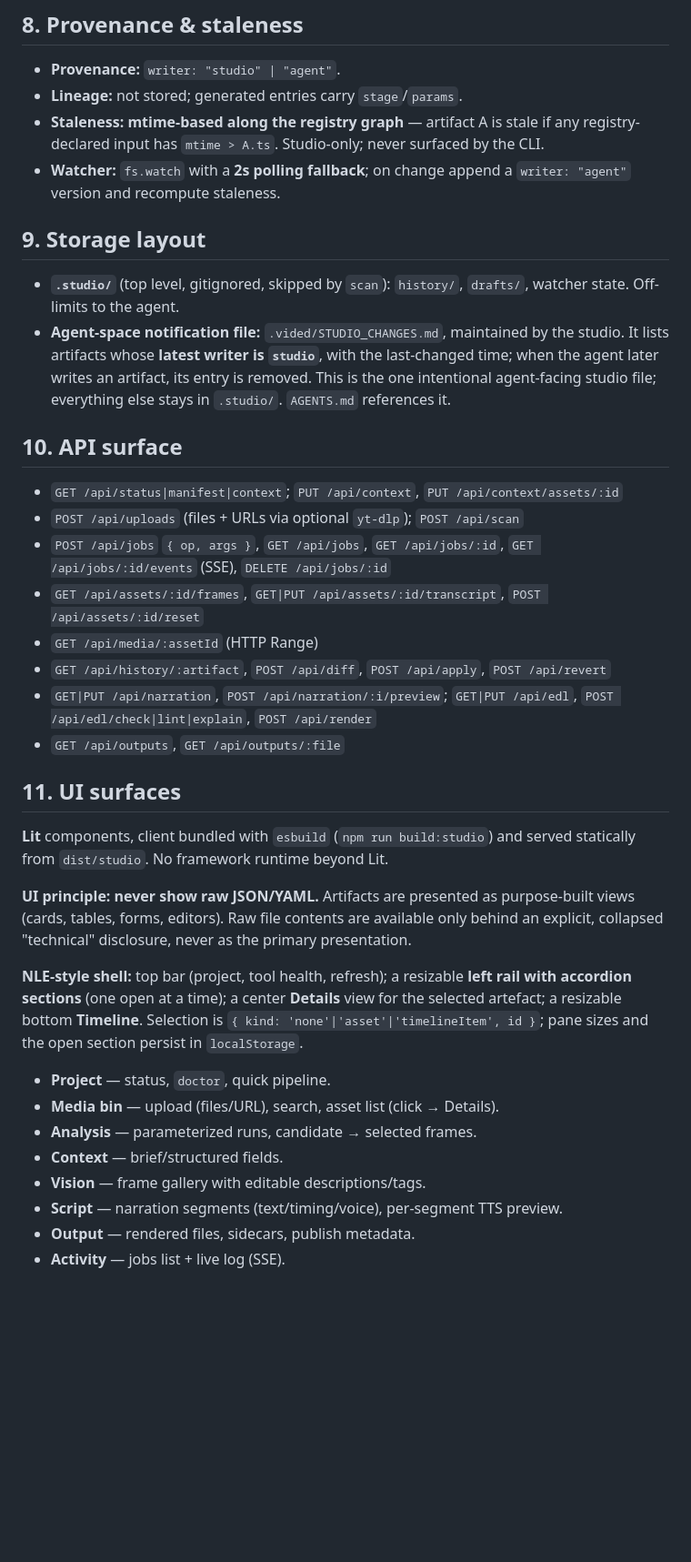
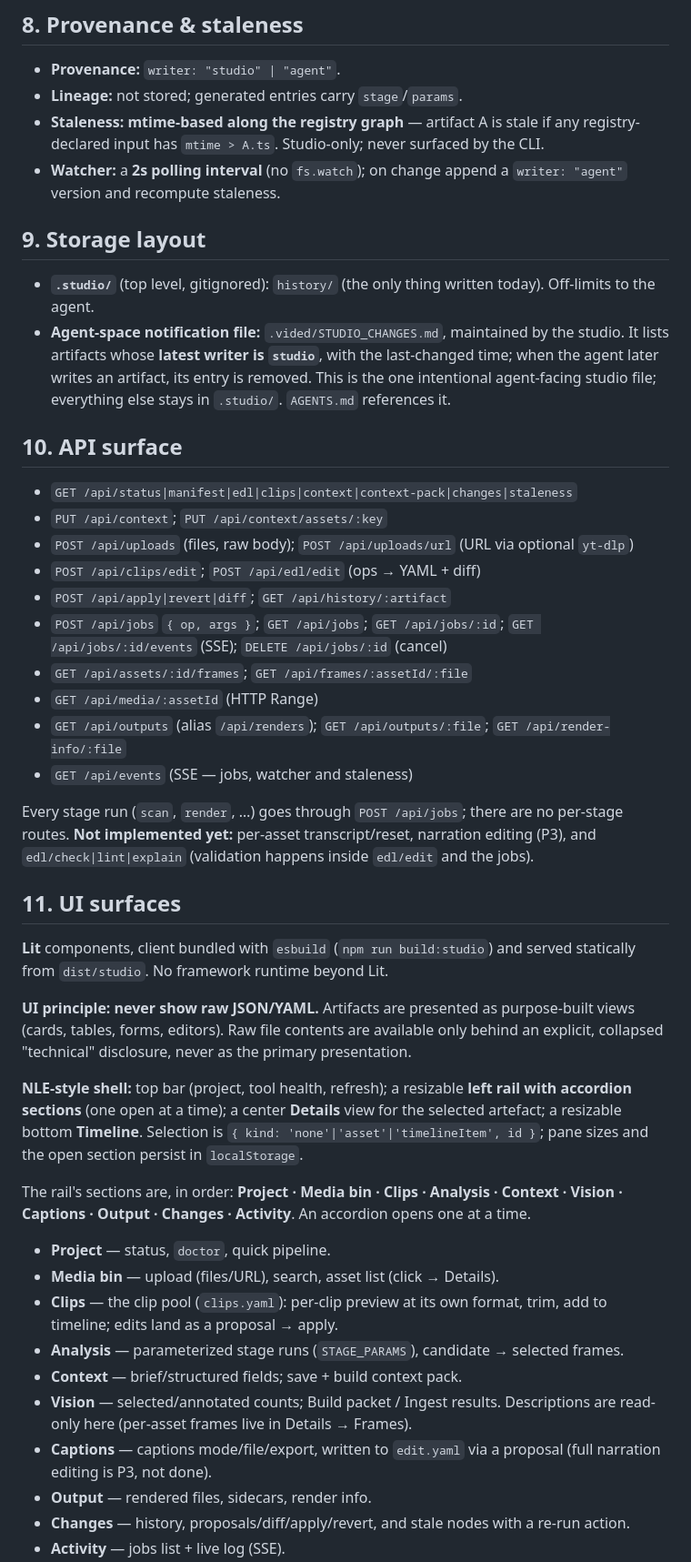
Before and after one commit to joegaffey/vid-ed, a Markdown page: STUDIO.md, the part around one of its changes. Shown at 91% size. Drawn GitHub-style; blank space fills up the shorter version.

```diff
--- a/STUDIO.md
+++ b/STUDIO.md
@@ -153,13 +157,13 @@ UI forms onto the registry shape below is a planned refactor:
 - **Staleness:** **mtime-based along the registry graph** — artifact A is stale
   if any registry-declared input has `mtime > A.ts`. Studio-only; never surfaced
   by the CLI.
-- **Watcher:** `fs.watch` with a **2s polling fallback**; on change append a
+- **Watcher:** a **2s polling interval** (no `fs.watch`); on change append a
   `writer: "agent"` version and recompute staleness.
 
 ## 9. Storage layout
 
-- **`.studio/`** (top level, gitignored, skipped by `scan`): `history/`,
-  `drafts/`, watcher state. Off-limits to the agent.
+- **`.studio/`** (top level, gitignored): `history/` (the only thing written
+  today). Off-limits to the agent.
 - **Agent-space notification file:** `.vided/STUDIO_CHANGES.md`, maintained by
   the studio. It lists artifacts whose **latest writer is `studio`**, with the
   last-changed time; when the agent later writes an artifact, its entry is
@@ -168,19 +172,24 @@ UI forms onto the registry shape below is a planned refactor:
 
 ## 10. API surface
 
-- `GET /api/status|manifest|context`; `PUT /api/context`,
-  `PUT /api/context/assets/:id`
-- `POST /api/uploads` (files + URLs via optional `yt-dlp`); `POST /api/scan`
-- `POST /api/jobs` `{ op, args }`, `GET /api/jobs`, `GET /api/jobs/:id`,
-  `GET /api/jobs/:id/events` (SSE), `DELETE /api/jobs/:id`
-- `GET /api/assets/:id/frames`, `GET|PUT /api/assets/:id/transcript`,
-  `POST /api/assets/:id/reset`
+- `GET /api/status|manifest|edl|clips|context|context-pack|changes|staleness`
+- `PUT /api/context`; `PUT /api/context/assets/:key`
+- `POST /api/uploads` (files, raw body); `POST /api/uploads/url` (URL via
+  optional `yt-dlp`)
+- `POST /api/clips/edit`; `POST /api/edl/edit` (ops → YAML + diff)
+- `POST /api/apply|revert|diff`; `GET /api/history/:artifact`
+- `POST /api/jobs` `{ op, args }`; `GET /api/jobs`; `GET /api/jobs/:id`;
+  `GET /api/jobs/:id/events` (SSE); `DELETE /api/jobs/:id` (cancel)
+- `GET /api/assets/:id/frames`; `GET /api/frames/:assetId/:file`
 - `GET /api/media/:assetId` (HTTP Range)
-- `GET /api/history/:artifact`, `POST /api/diff`, `POST /api/apply`,
-  `POST /api/revert`
-- `GET|PUT /api/narration`, `POST /api/narration/:i/preview`;
-  `GET|PUT /api/edl`, `POST /api/edl/check|lint|explain`, `POST /api/render`
-- `GET /api/outputs`, `GET /api/outputs/:file`
+- `GET /api/outputs` (alias `/api/renders`); `GET /api/outputs/:file`;
+  `GET /api/render-info/:file`
+- `GET /api/events` (SSE — jobs, watcher and staleness)
+
+Every stage run (`scan`, `render`, …) goes through `POST /api/jobs`; there are
+no per-stage routes. **Not implemented yet:** per-asset transcript/reset,
+narration editing (P3), and `edl/check|lint|explain` (validation happens inside
+`edl/edit` and the jobs).
 
 ## 11. UI surfaces
 
@@ -198,12 +207,23 @@ view for the selected artefact; a resizable bottom **Timeline**. Selection is
 `{ kind: 'none'|'asset'|'timelineItem', id }`; pane sizes and the open section
 persist in `localStorage`.
 
+The rail's sections are, in order: **Project · Media bin · Clips · Analysis ·
+Context · Vision · Captions · Output · Changes · Activity**. An accordion opens
+one at a time.
+
 - **Project** — status, `doctor`, quick pipeline.
 - **Media bin** — upload (files/URL), search, asset list (click → Details).
-- **Analysis** — parameterized runs, candidate → selected frames.
-- **Context** — brief/structured fields.
-- **Vision** — frame gallery with editable descriptions/tags.
-- **Script** — narration segments (text/timing/voice), per-segment TTS preview.
-- **Output** — rendered files, sidecars, publish metadata.
+- **Clips** — the clip pool (`clips.yaml`): per-clip preview at its own format,
+  trim, add to timeline; edits land as a proposal → apply.
+- **Analysis** — parameterized stage runs (`STAGE_PARAMS`), candidate → selected
+  frames.
+- **Context** — brief/structured fields; save + build context pack.
+- **Vision** — selected/annotated counts; Build packet / Ingest results.
+  Descriptions are read-only here (per-asset frames live in Details → Frames).
+- **Captions** — captions mode/file/export, written to `edit.yaml` via a
+  proposal (full narration editing is P3, not done).
+- **Output** — rendered files, sidecars, render info.
+- **Changes** — history, proposals/diff/apply/revert, and stale nodes with a
+  re-run action.
 - **Activity** — jobs list + live log (SSE).
 - **Details** — asset tabs (kind-aware: Overview · Transcript · Frames · Notes;
```
Also changed, not shown: other parts of STUDIO.md (+42 -31 lines).
